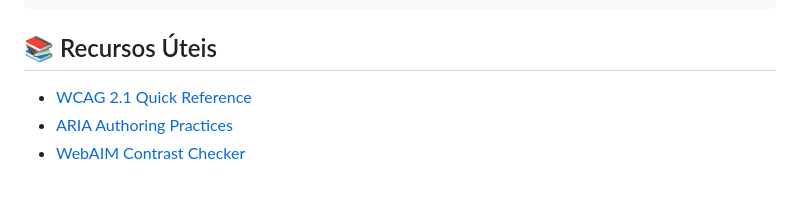
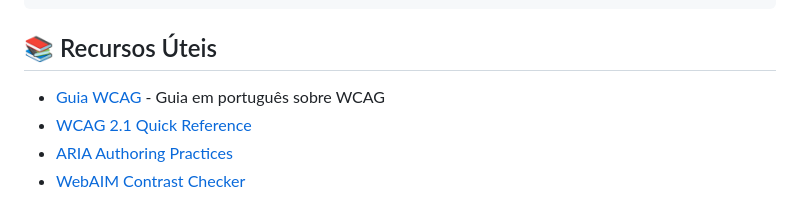
Before and after one commit to dwildt/letshelpit, a Markdown page: .github/ACCESSIBILITY_CHECKLIST.md, the part around the change. GitHub-like rendering.

```diff
--- a/.github/ACCESSIBILITY_CHECKLIST.md
+++ b/.github/ACCESSIBILITY_CHECKLIST.md
@@ -154,6 +154,7 @@ Use este checklist ao criar ou revisar PRs para garantir conformidade com WCAG 2
 
 ## 📚 Recursos Úteis
 
+- [Guia WCAG](https://guia-wcag.com/) - Guia em português sobre WCAG
 - [WCAG 2.1 Quick Reference](https://www.w3.org/WAI/WCAG21/quickref/)
 - [ARIA Authoring Practices](https://www.w3.org/WAI/ARIA/apg/)
 - [WebAIM Contrast Checker](https://webaim.org/resources/contrastchecker/)
```
Also changed, not shown: docs/ACCESSIBILITY.md (+1 -0 lines).
